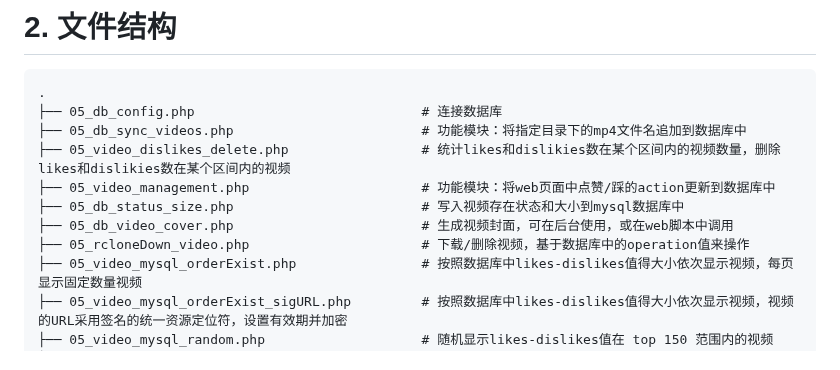
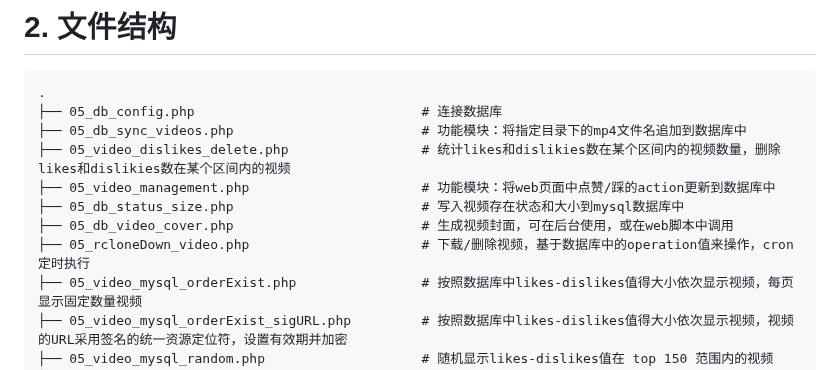
Before and after one commit to Yiwei666/03_Python-PHP, a Markdown page: 10_twitterDownload/02_mysql/README.md, the part around the change. Drawn GitHub-style.

```diff
--- a/10_twitterDownload/02_mysql/README.md
+++ b/10_twitterDownload/02_mysql/README.md
@@ -13,7 +13,7 @@
 ├── 05_video_management.php                      # 功能模块：将web页面中点赞/踩的action更新到数据库中
 ├── 05_db_status_size.php                        # 写入视频存在状态和大小到mysql数据库中
 ├── 05_db_video_cover.php                        # 生成视频封面，可在后台使用，或在web脚本中调用
-├── 05_rcloneDown_video.php                      # 下载/删除视频，基于数据库中的operation值来操作
+├── 05_rcloneDown_video.php                      # 下载/删除视频，基于数据库中的operation值来操作，cron定时执行
 ├── 05_video_mysql_orderExist.php                # 按照数据库中likes-dislikes值得大小依次显示视频，每页显示固定数量视频
 ├── 05_video_mysql_orderExist_sigURL.php         # 按照数据库中likes-dislikes值得大小依次显示视频，视频的URL采用签名的统一资源定位符，设置有效期并加密
 ├── 05_video_mysql_random.php                    # 随机显示likes-dislikes值在 top 150 范围内的视频
```
